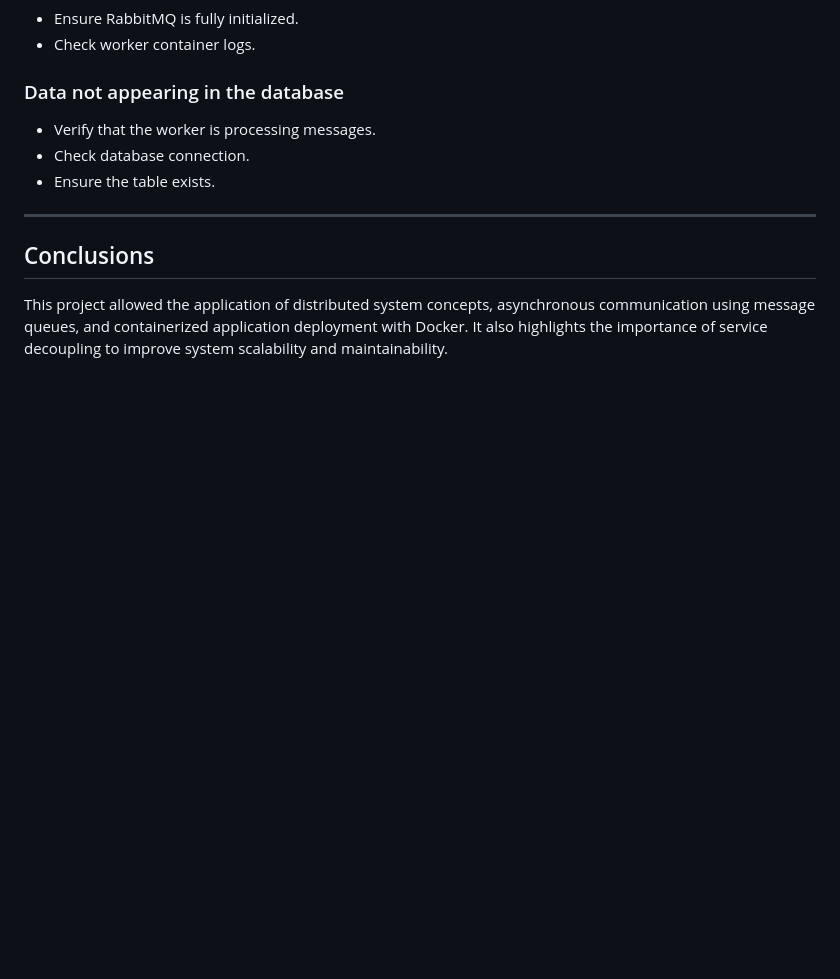
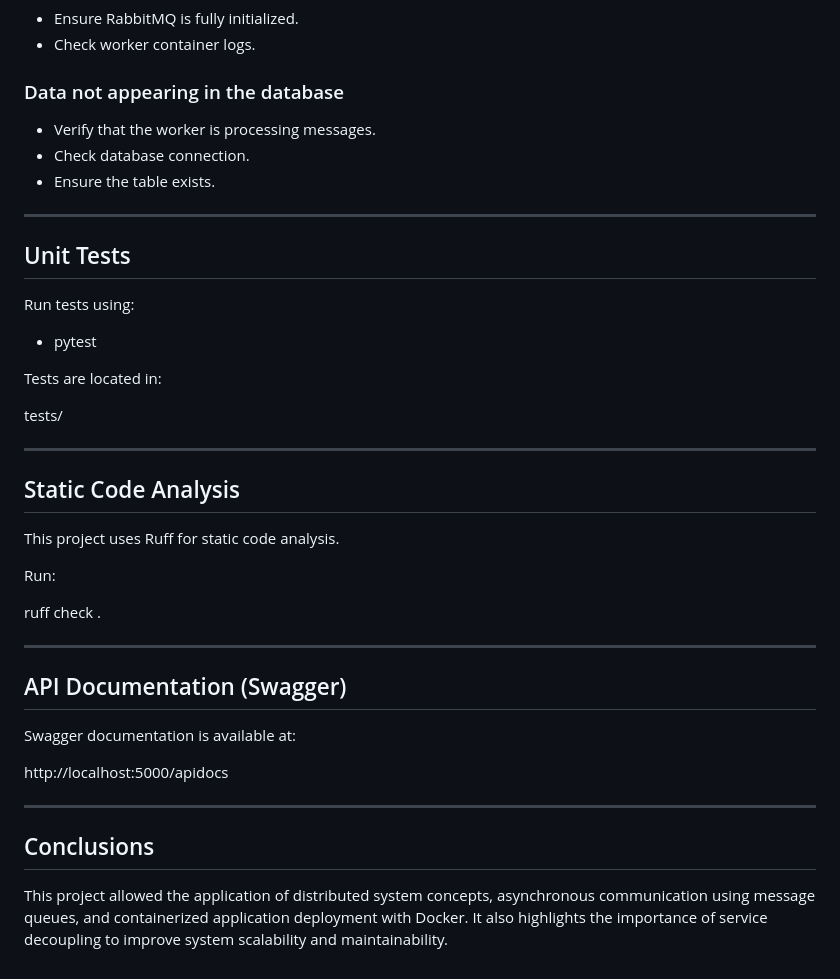
Before and after one commit to mcamiguzman/Karate_Combats, a Markdown page: README.md, the part around the change. Drawn GitHub-style; blank space fills up the shorter version.

Commit message:
Agregue instructivo para ruff, test, swagger

```diff
--- a/README.md
+++ b/README.md
@@ -169,6 +169,36 @@ SELECT * FROM combats;
 
 ---
 
+## Unit Tests
+
+Run tests using:
+* pytest
+
+
+Tests are located in:
+
+tests/
+
+---
+
+## Static Code Analysis
+
+This project uses Ruff for static code analysis.
+
+Run:
+
+ruff check .
+
+---
+
+## API Documentation (Swagger)
+
+Swagger documentation is available at:
+
+http://localhost:5000/apidocs
+
+---
+
 ## Conclusions
 
 This project allowed the application of distributed system concepts, asynchronous communication using message queues, and containerized application deployment with Docker. It also highlights the importance of service decoupling to improve system scalability and maintainability.
```
